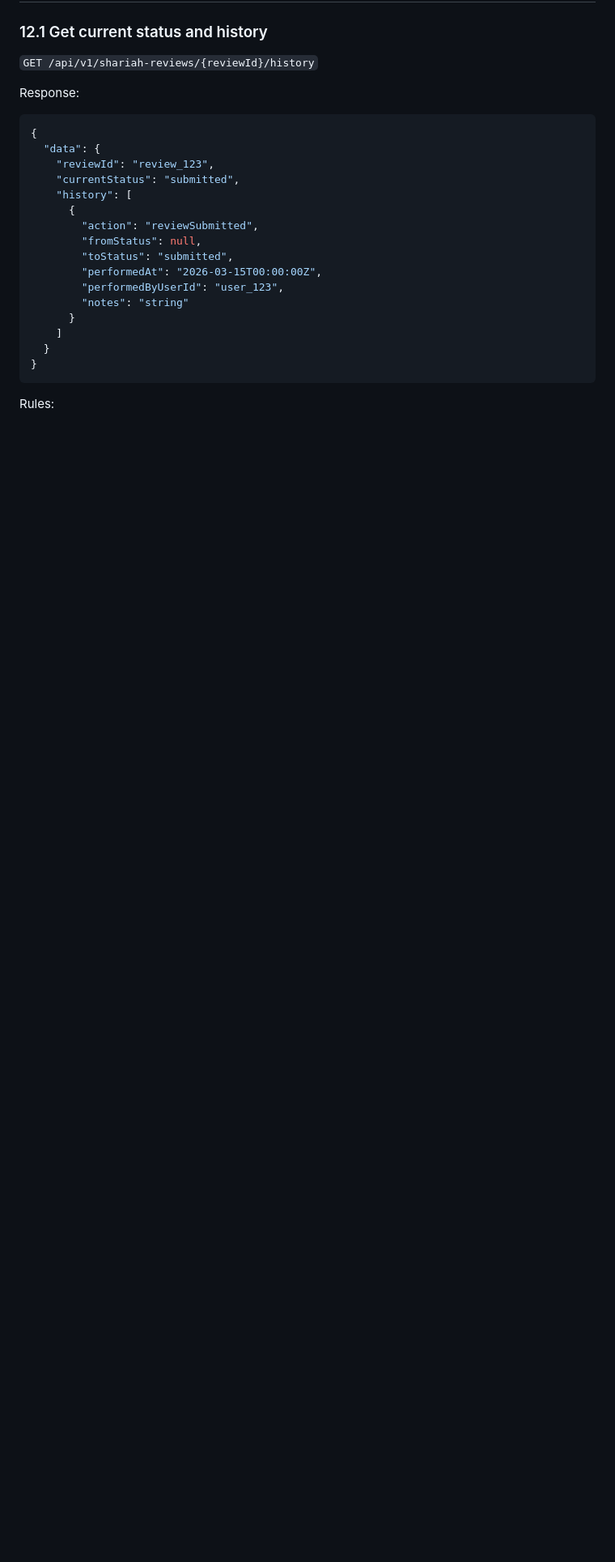
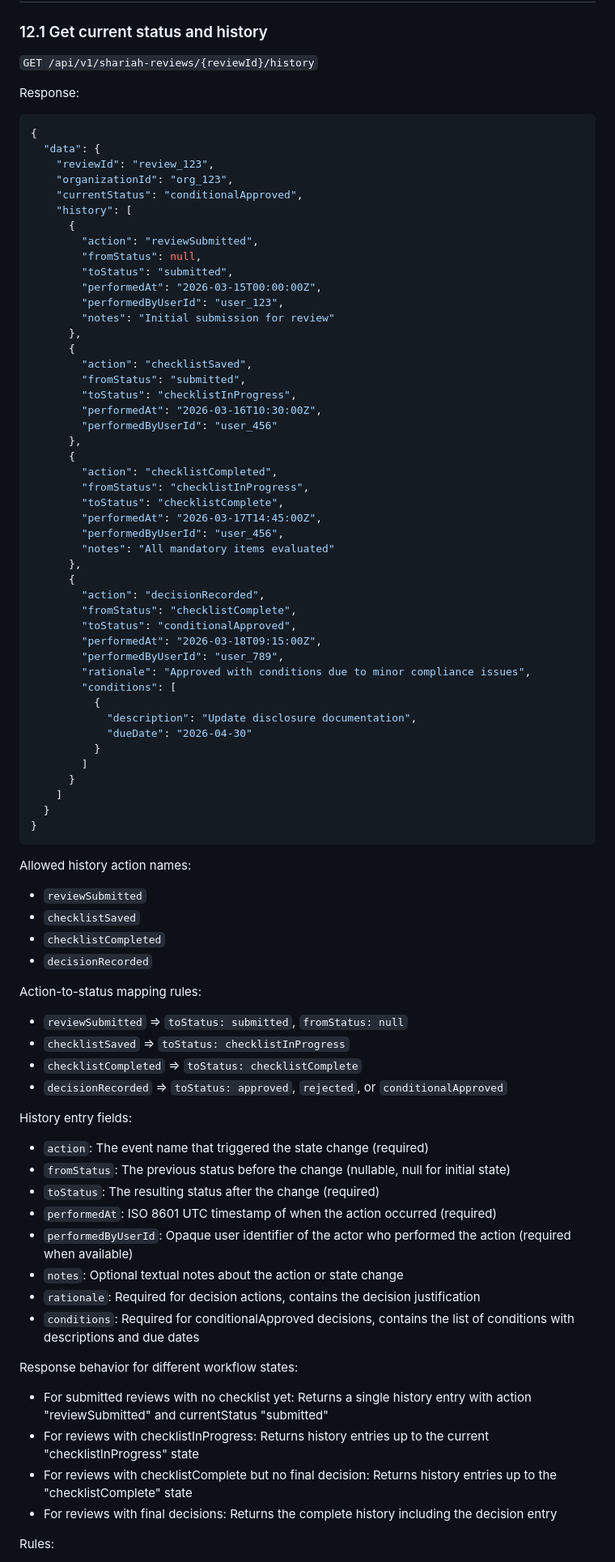
Before and after one commit to raichiiiiiii/Blockchain-Based-E-Procurement-System, a Markdown page: docs/API_CONTRACTS.md, the part around one of its changes. Shown at 81% size. GitHub-like rendering; blank space fills up the shorter version.

Commit message:
[PBI-074] Define status-history query model and review progression data contract

````diff
--- a/docs/API_CONTRACTS.md
+++ b/docs/API_CONTRACTS.md
@@ -721,7 +721,8 @@ Response:
 {
   "data": {
     "reviewId": "review_123",
-    "currentStatus": "submitted",
+    "organizationId": "org_123",
+    "currentStatus": "conditionalApproved",
     "history": [
       {
         "action": "reviewSubmitted",
@@ -729,11 +730,68 @@ Response:
         "toStatus": "submitted",
         "performedAt": "2026-03-15T00:00:00Z",
         "performedByUserId": "user_123",
-        "notes": "string"
+        "notes": "Initial submission for review"
+      },
+      {
+        "action": "checklistSaved",
+        "fromStatus": "submitted",
+        "toStatus": "checklistInProgress",
+        "performedAt": "2026-03-16T10:30:00Z",
+        "performedByUserId": "user_456"
+      },
+      {
+        "action": "checklistCompleted",
+        "fromStatus": "checklistInProgress",
+        "toStatus": "checklistComplete",
+        "performedAt": "2026-03-17T14:45:00Z",
+        "performedByUserId": "user_456",
+        "notes": "All mandatory items evaluated"
+      },
+      {
+        "action": "decisionRecorded",
+        "fromStatus": "checklistComplete",
+        "toStatus": "conditionalApproved",
+        "performedAt": "2026-03-18T09:15:00Z",
+        "performedByUserId": "user_789",
+        "rationale": "Approved with conditions due to minor compliance issues",
+        "conditions": [
+          {
+            "description": "Update disclosure documentation",
+            "dueDate": "2026-04-30"
+          }
+        ]
       }
     ]
   }
 }
 ```
 
+Allowed history action names:
+- `reviewSubmitted`
+- `checklistSaved`
+- `checklistCompleted`
+- `decisionRecorded`
+
+Action-to-status mapping rules:
+- `reviewSubmitted` => `toStatus: submitted`, `fromStatus: null`
+- `checklistSaved` => `toStatus: checklistInProgress`
+- `checklistCompleted` => `toStatus: checklistComplete`
+- `decisionRecorded` => `toStatus: approved`, `rejected`, or `conditionalApproved`
+
+History entry fields:
+- `action`: The event name that triggered the state change (required)
+- `fromStatus`: The previous status before the change (nullable, null for initial state)
+- `toStatus`: The resulting status after the change (required)
+- `performedAt`: ISO 8601 UTC timestamp of when the action occurred (required)
+- `performedByUserId`: Opaque user identifier of the actor who performed the action (required when available)
+- `notes`: Optional textual notes about the action or state change
+- `rationale`: Required for decision actions, contains the decision justification
+- `conditions`: Required for conditionalApproved decisions, contains the list of conditions with descriptions and due dates
+
+Response behavior for different workflow states:
+- For submitted reviews with no checklist yet: Returns a single history entry with action "reviewSubmitted" and currentStatus "submitted"
+- For reviews with checklistInProgress: Returns history entries up to the current "checklistInProgress" state
+- For reviews with checklistComplete but no final decision: Returns history entries up to the "checklistComplete" state
+- For reviews with final decisions: Returns the complete history including the decision entry
+
 Rules:
````
Also changed, not shown: other parts of docs/API_CONTRACTS.md (+6 -4 lines), docs/STATE_MODELS.md (+72 -15 lines).
